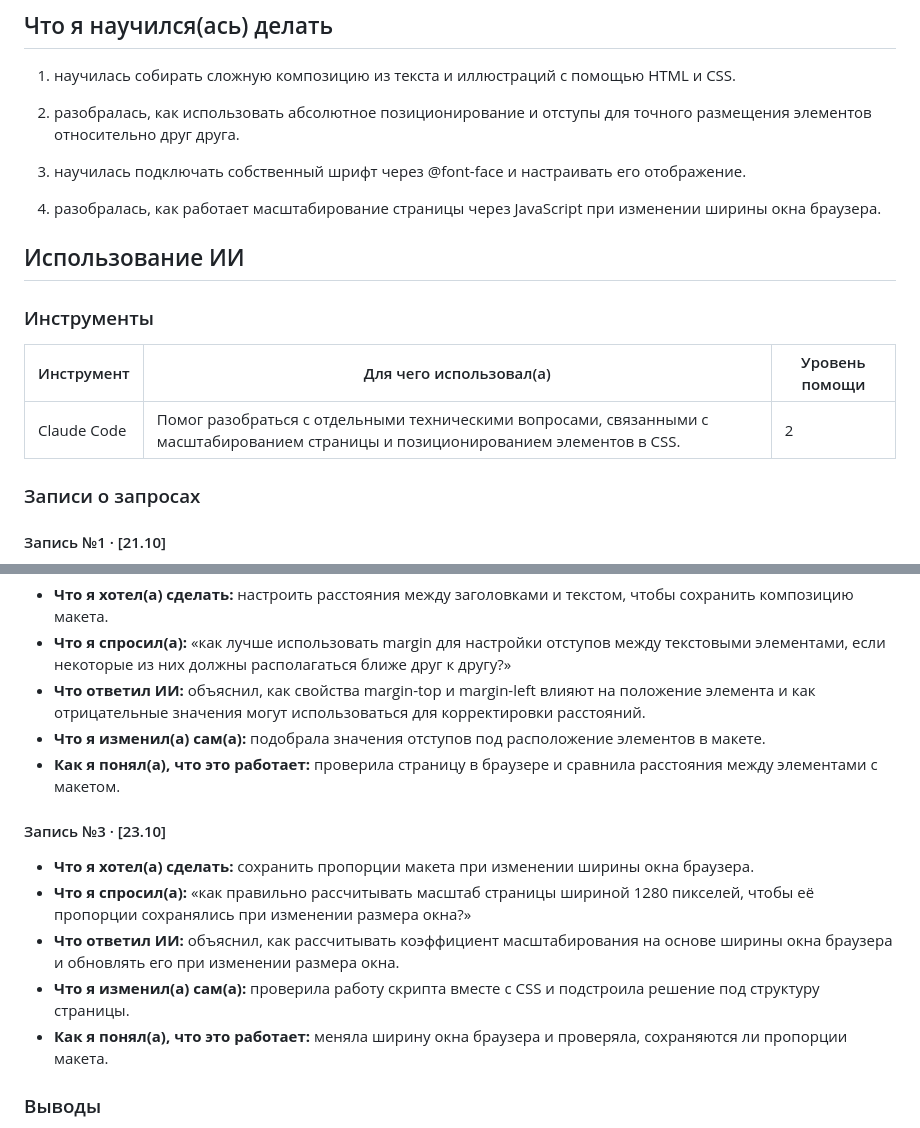
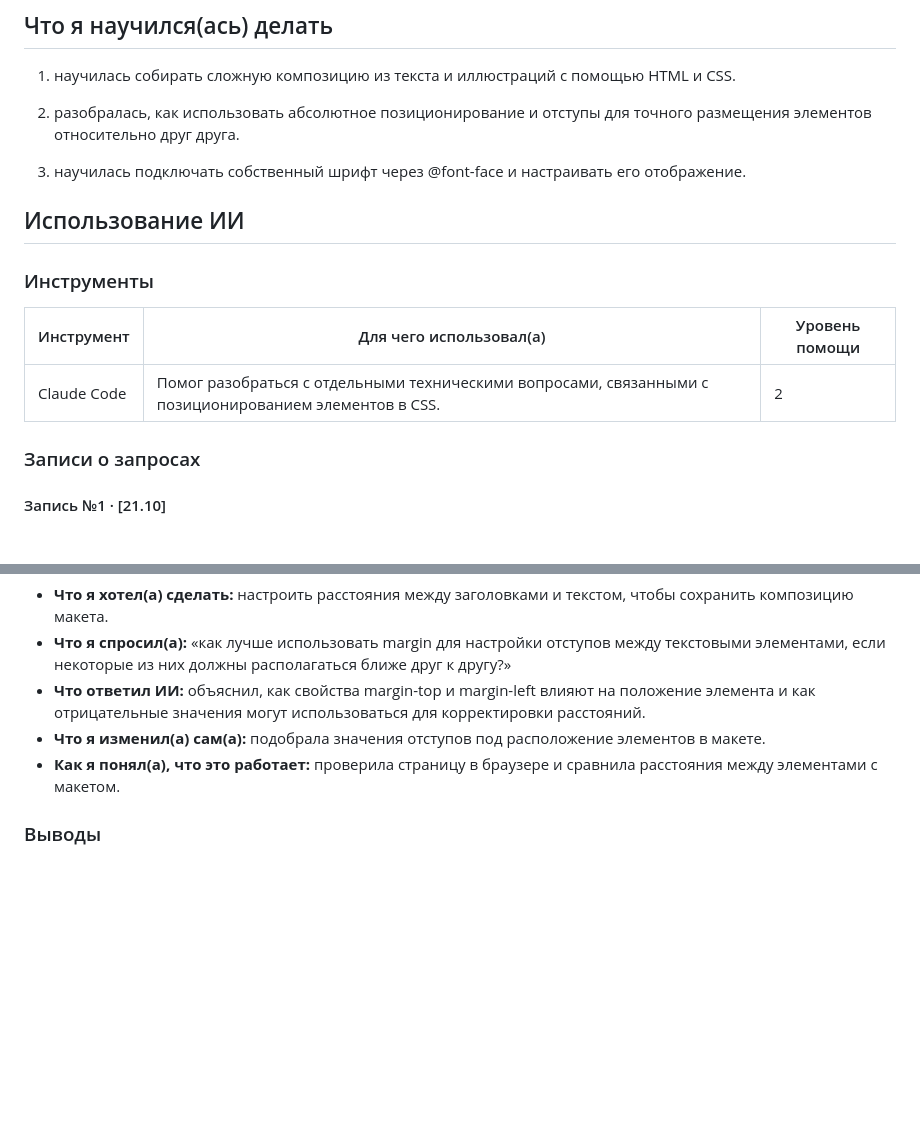
Before and after one commit to alina00ww/Podkova, a Markdown page: README.md, 2 parts joined by grey strips. Rendered like a GitHub page; blank space fills up the shorter version.

```diff
--- a/README.md
+++ b/README.md
@@ -22,15 +22,13 @@ https://alina00ww.github.io/Podkova/
 
 3. научилась подключать собственный шрифт через @font-face и настраивать его отображение.
 
-4. разобралась, как работает масштабирование страницы через JavaScript при изменении ширины окна браузера.
-
 ## Использование ИИ
 
 ### Инструменты
 
-| Инструмент | Для чего использовал(а) | Уровень помощи |
-| ---------- | ----------------------- | -------------- |
-| Claude Code        | Помог разобраться с отдельными техническими вопросами, связанными с масштабированием страницы и позиционированием элементов в CSS.                     | 2            |
+| Инструмент  | Для чего использовал(а)                                                                                | Уровень помощи |
+| ----------- | ------------------------------------------------------------------------------------------------------ | -------------- |
+| Claude Code | Помог разобраться с отдельными техническими вопросами, связанными c позиционированием элементов в CSS. | 2              |
 
 ### Записи о запросах
 
@@ -50,14 +48,6 @@ https://alina00ww.github.io/Podkova/
 - **Что я изменил(а) сам(а):** подобрала значения отступов под расположение элементов в макете.
 - **Как я понял(а), что это работает:** проверила страницу в браузере и сравнила расстояния между элементами с макетом.
 
-#### Запись №3 · [23.10]
-
-- **Что я хотел(а) сделать:** сохранить пропорции макета при изменении ширины окна браузера.
-- **Что я спросил(а):** «как правильно рассчитывать масштаб страницы шириной 1280 пикселей, чтобы её пропорции сохранялись при изменении размера окна?»
-- **Что ответил ИИ:** объяснил, как рассчитывать коэффициент масштабирования на основе ширины окна браузера и обновлять его при изменении размера окна.
-- **Что я изменил(а) сам(а):** проверила работу скрипта вместе с CSS и подстроила решение под структуру страницы.
-- **Как я понял(а), что это работает:** меняла ширину окна браузера и проверяла, сохраняются ли пропорции макета.
-
 ### Выводы
 
 во время работы я лучше разобралась в том, как устроена вёрстка сайта с большим количеством текста и изображений. Больше всего внимания пришлось уделить расположению элементов: в моём макете многие детали должны находиться в конкретных местах, поэтому важно было правильно настроить позиционирование и отступы. Также я разобралась, как подключать шрифт Podkova через @font-face и как работает масштабирование страницы через JavaScript, чтобы макет сохранял пропорции при изменении ширины окна браузера. ИИ оказался полезен, когда требовалось разобраться в отдельных технических моментах и понять, как лучше реализовать определённое решение. В итоге я стала лучше ориентироваться в структуре HTML, понимать связь между стилями и расположением элементов.
```
